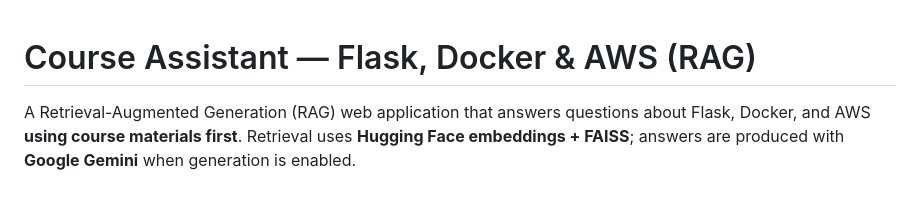
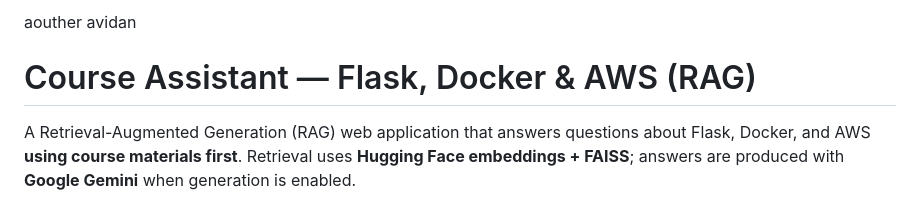
Before and after one commit to avidanmandel/rag-docker-project, a Markdown page: README.md, the part around the change. Rendered like a GitHub page.

```diff
--- a/README.md
+++ b/README.md
@@ -1,3 +1,5 @@
+aouther avidan
+
 # Course Assistant — Flask, Docker & AWS (RAG)
 
 A Retrieval-Augmented Generation (RAG) web application that answers questions
```
